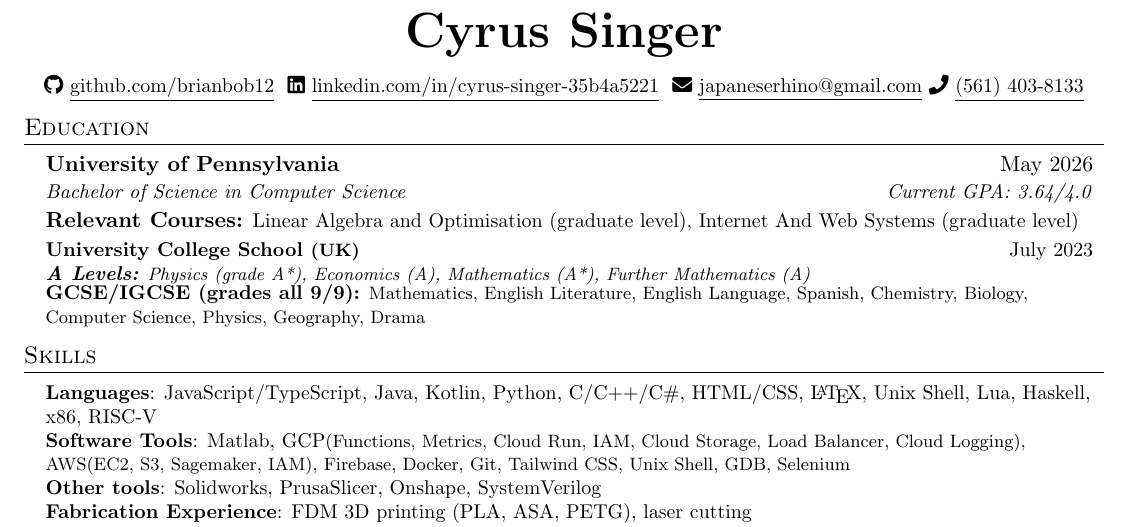
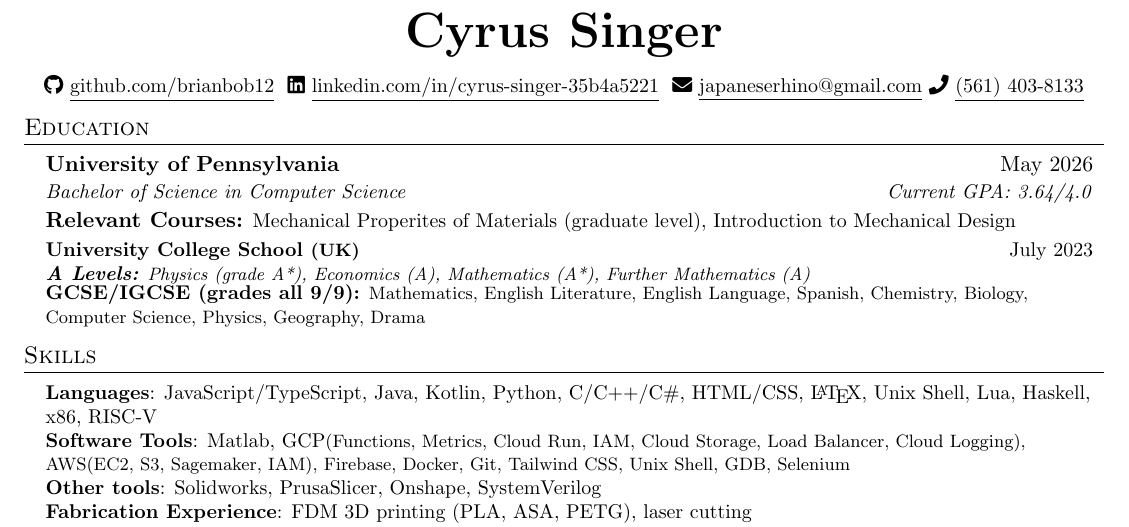
Before and after one commit to brianbob12/CV, a LaTeX CV (CV.tex): part of the page, cut so that both start at the same text. Compiled offline with pdfLaTeX.

Commit message:
2nd draft

```diff
--- a/CV.tex
+++ b/CV.tex
@@ -118,7 +118,7 @@
 
       \vspace{5pt}
 
-      \textbf{Relevant Courses:} \small{Linear Algebra and Optimisation (graduate level), Internet And Web Systems (graduate level)}\\
+      \textbf{Relevant Courses:} \small{Mechanical Properites of Materials (graduate level), Introduction to Mechanical Design}\\
 
     \resumeSubheading
       {University College School \footnotesize{(UK)}}{July 2023}
```
Also changed, not shown: CV.pdf, 3 other files.
